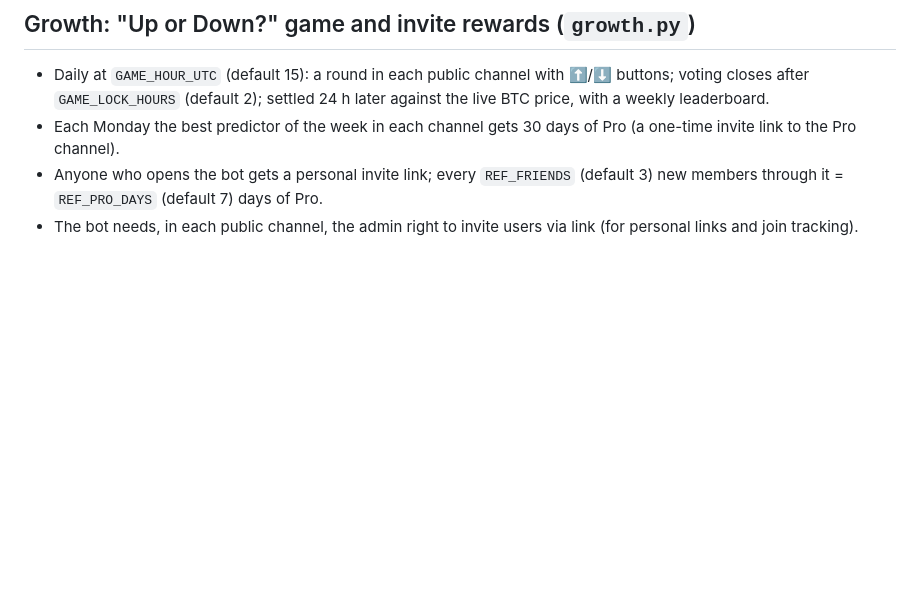
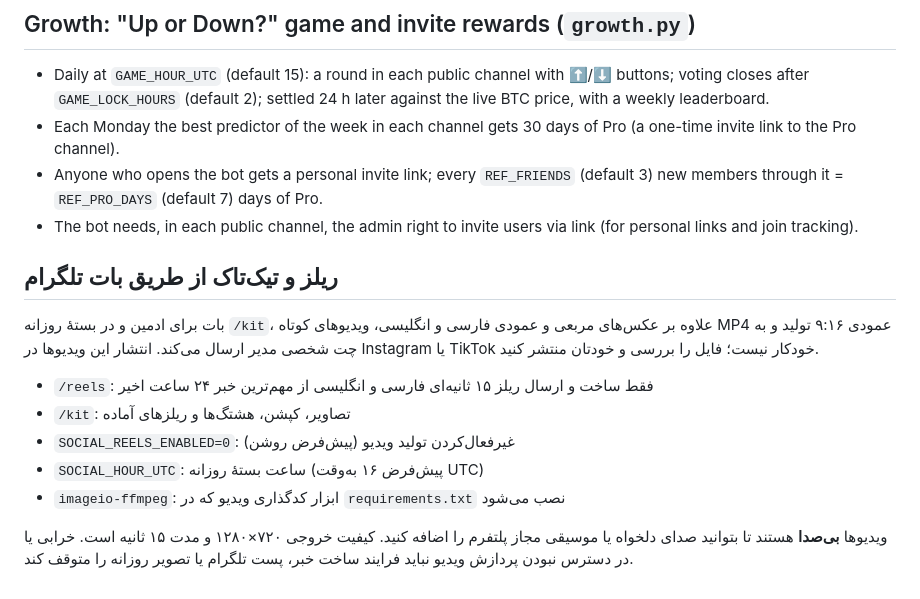
Before and after one commit to 09127223271Se/cryptoai-main-site, a Markdown page: README.md, the part around the change. Drawn GitHub-style; blank space fills up the shorter version.

Commit message:
Document admin Reels command, daily delivery and safe disable switch

```diff
--- a/README.md
+++ b/README.md
@@ -103,3 +103,16 @@ static/data/stations.json   ایستگاه‌ها، خبرها و نکته‌ه
 - Each Monday the best predictor of the week in each channel gets 30 days of Pro (a one-time invite link to the Pro channel).
 - Anyone who opens the bot gets a personal invite link; every `REF_FRIENDS` (default 3) new members through it = `REF_PRO_DAYS` (default 7) days of Pro.
 - The bot needs, in each public channel, the admin right to invite users via link (for personal links and join tracking).
+
+
+## ریلز و تیک‌تاک از طریق بات تلگرام
+
+بات برای ادمین و در بستهٔ روزانه `/kit`، علاوه بر عکس‌های مربعی و عمودی فارسی و انگلیسی، ویدیوهای کوتاه MP4 عمودی ۹:۱۶ تولید و به چت شخصی مدیر ارسال می‌کند. انتشار این ویدیوها در Instagram یا TikTok خودکار نیست؛ فایل را بررسی و خودتان منتشر کنید.
+
+- `/reels`: فقط ساخت و ارسال ریلز ۱۵ ثانیه‌ای فارسی و انگلیسی از مهم‌ترین خبر ۲۴ ساعت اخیر
+- `/kit`: تصاویر، کپشن، هشتگ‌ها و ریلزهای آماده
+- `SOCIAL_REELS_ENABLED=0`: غیرفعال‌کردن تولید ویدیو (پیش‌فرض روشن)
+- `SOCIAL_HOUR_UTC`: ساعت بستهٔ روزانه (پیش‌فرض ۱۶ به‌وقت UTC)
+- `imageio-ffmpeg`: ابزار کدگذاری ویدیو که در `requirements.txt` نصب می‌شود
+
+ویدیوها **بی‌صدا** هستند تا بتوانید صدای دلخواه یا موسیقی مجاز پلتفرم را اضافه کنید. کیفیت خروجی ۷۲۰×۱۲۸۰ و مدت ۱۵ ثانیه است. خرابی یا در دسترس نبودن پردازش ویدیو نباید فرایند ساخت خبر، پست تلگرام یا تصویر روزانه را متوقف کند.
```
